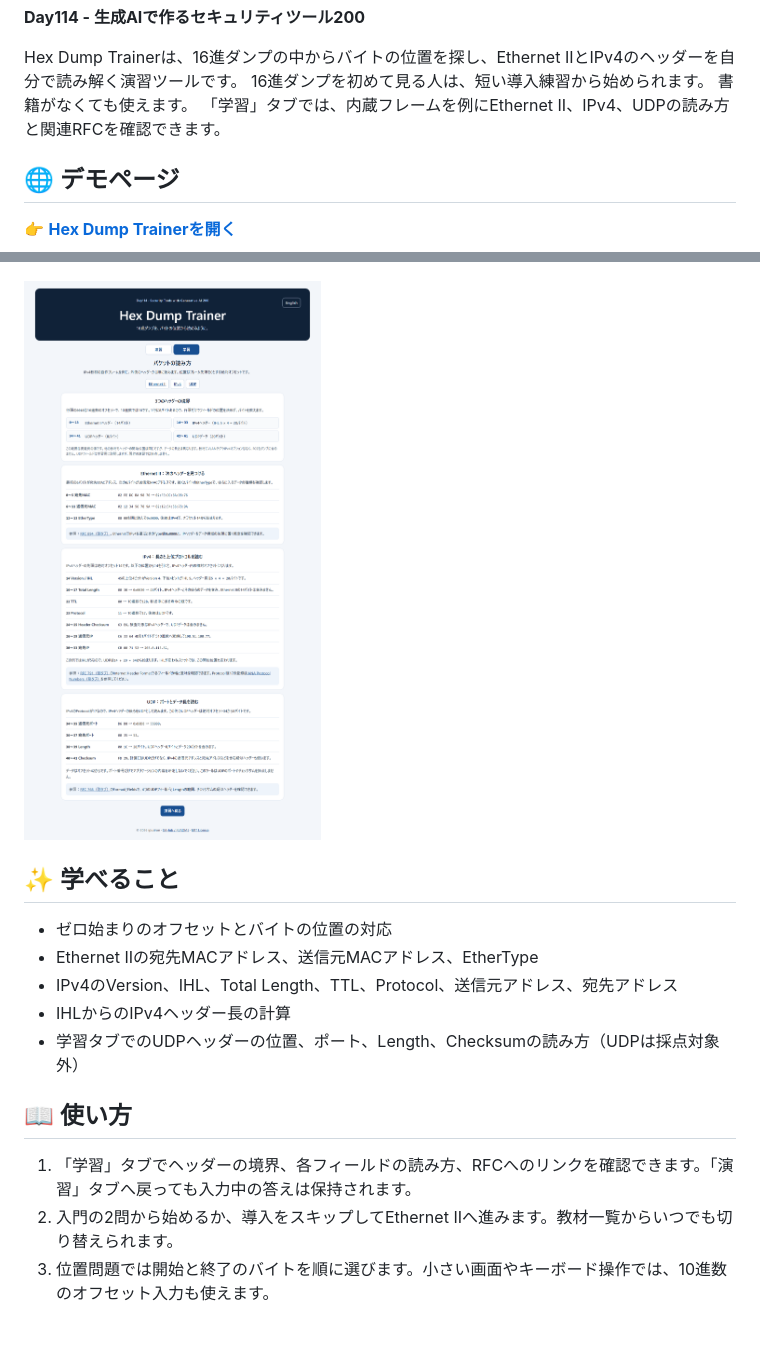
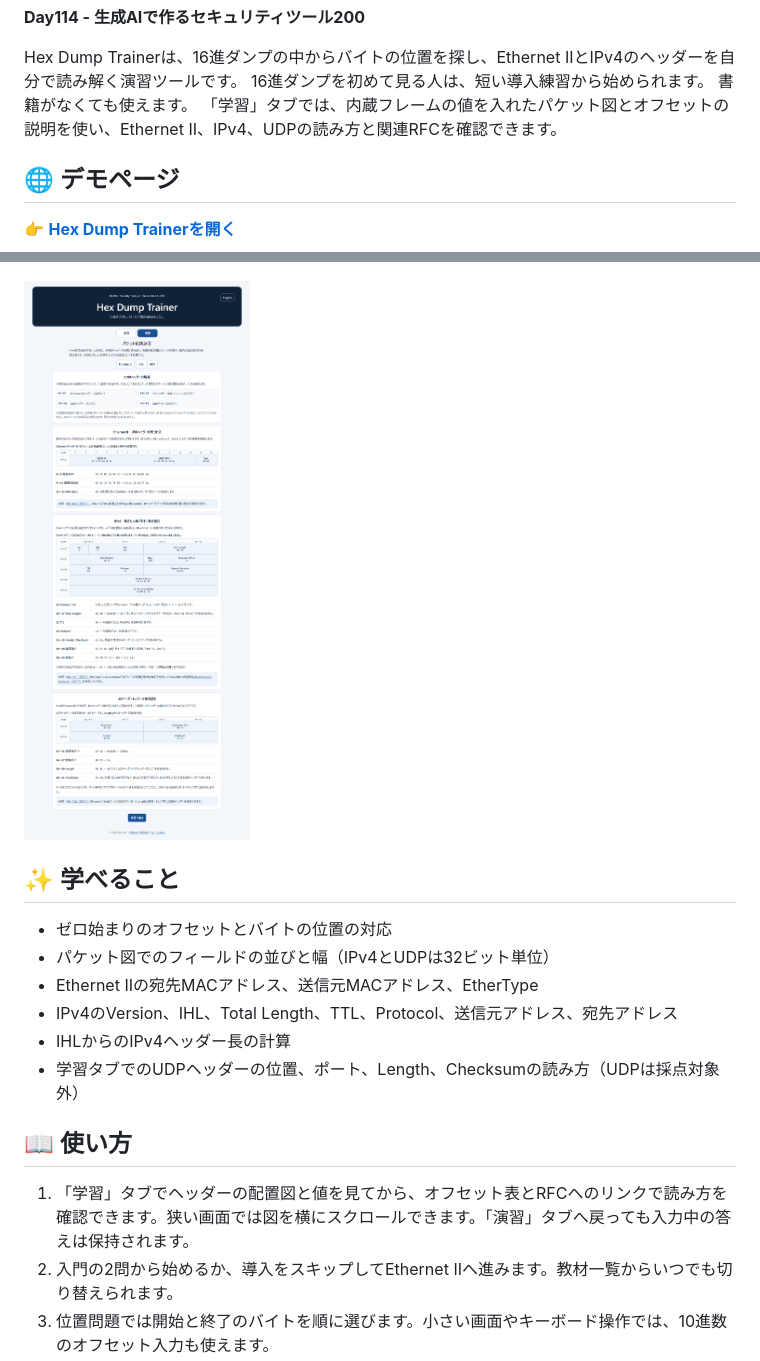
Before and after one commit to ipusiron/hex-dump-trainer, a Markdown page: README.md, 2 parts joined by grey strips. Drawn GitHub-style; pictures changed too: assets/screenshot-learning.png; blank space fills up the shorter version.

```diff
--- a/README.md
+++ b/README.md
@@ -47,7 +47,7 @@ hub: false
 Hex Dump Trainerは、16進ダンプの中からバイトの位置を探し、Ethernet IIとIPv4のヘッダーを自分で読み解く演習ツールです。
 16進ダンプを初めて見る人は、短い導入練習から始められます。
 書籍がなくても使えます。
-「学習」タブでは、内蔵フレームを例にEthernet II、IPv4、UDPの読み方と関連RFCを確認できます。
+「学習」タブでは、内蔵フレームの値を入れたパケット図とオフセットの説明を使い、Ethernet II、IPv4、UDPの読み方と関連RFCを確認できます。
 
 ## 🌐 デモページ
 
@@ -64,6 +64,7 @@ Hex Dump Trainerは、16進ダンプの中からバイトの位置を探し、Et
 ## ✨ 学べること
 
 - ゼロ始まりのオフセットとバイトの位置の対応
+- パケット図でのフィールドの並びと幅（IPv4とUDPは32ビット単位）
 - Ethernet IIの宛先MACアドレス、送信元MACアドレス、EtherType
 - IPv4のVersion、IHL、Total Length、TTL、Protocol、送信元アドレス、宛先アドレス
 - IHLからのIPv4ヘッダー長の計算
@@ -71,7 +72,7 @@ Hex Dump Trainerは、16進ダンプの中からバイトの位置を探し、Et
 
 ## 📖 使い方
 
-1. 「学習」タブでヘッダーの境界、各フィールドの読み方、RFCへのリンクを確認できます。「演習」タブへ戻っても入力中の答えは保持されます。
+1. 「学習」タブでヘッダーの配置図と値を見てから、オフセット表とRFCへのリンクで読み方を確認できます。狭い画面では図を横にスクロールできます。「演習」タブへ戻っても入力中の答えは保持されます。
 2. 入門の2問から始めるか、導入をスキップしてEthernet IIへ進みます。教材一覧からいつでも切り替えられます。
 3. 位置問題では開始と終了のバイトを順に選びます。小さい画面やキーボード操作では、10進数のオフセット入力も使えます。
 4. 値問題と計算問題では、問題文で指定された表記の答えを入力します。
```
Also changed, not shown: other parts of README.md (+1 -1 lines), README.en.md (+4 -3 lines), 3 other files.
